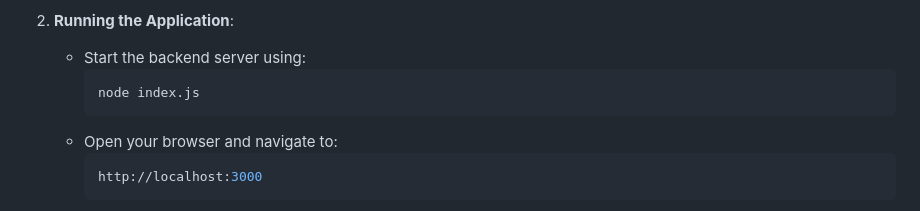
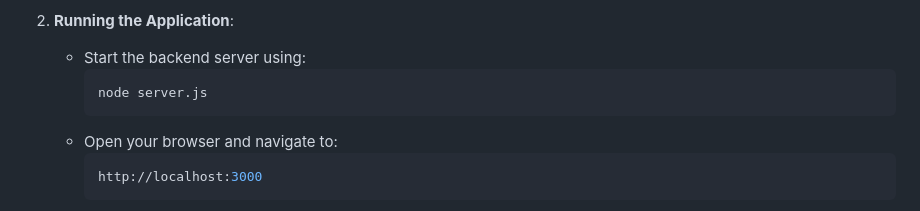
Before and after one commit to PuneethKondarasi/My_Projects, a Markdown page: README.md, the part around the change. Drawn GitHub-style.

````diff
--- a/README.md
+++ b/README.md
@@ -233,7 +233,7 @@ The **SMS Alert for Emergency Response Planning** provides real-time weather dat
 
    - Start the backend server using:
      ```bash
-     node index.js
+     node server.js
      ```
    - Open your browser and navigate to:
      ```bash
````
